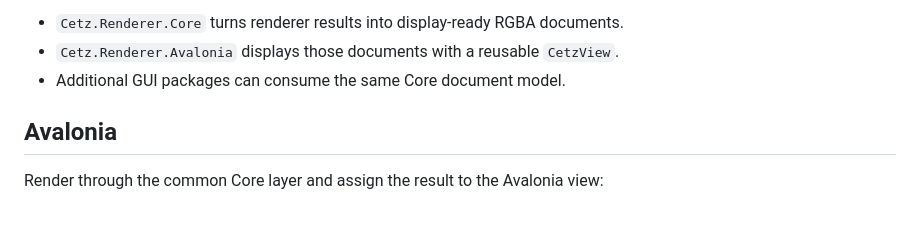
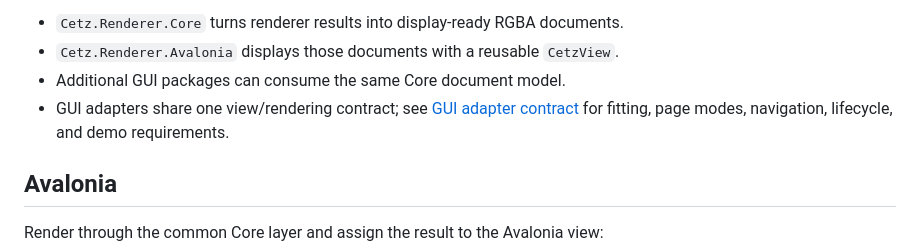
Before and after one commit to KentLee86/typst-dotnet-sdk, a Markdown page: README.md, the part around the change. Rendered like a GitHub page; blank space fills up the shorter version.

Commit message:
docs: define GUI adapter contract

```diff
--- a/README.md
+++ b/README.md
@@ -21,6 +21,9 @@ framework:
 - `Cetz.Renderer.Core` turns renderer results into display-ready RGBA documents.
 - `Cetz.Renderer.Avalonia` displays those documents with a reusable `CetzView`.
 - Additional GUI packages can consume the same Core document model.
+- GUI adapters share one view/rendering contract; see
+  [GUI adapter contract](docs/gui-adapter-contract.md) for fitting, page modes,
+  navigation, lifecycle, and demo requirements.
 
 ## Avalonia
 
```
Also changed, not shown: docs/gui-adapter-contract.md (added, +38 -0 lines).
